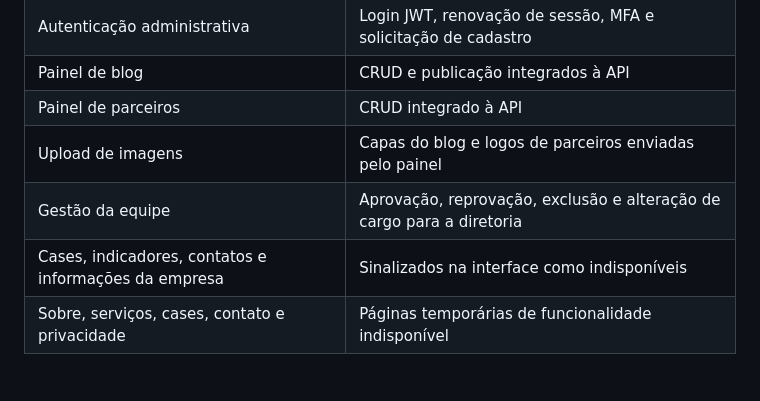
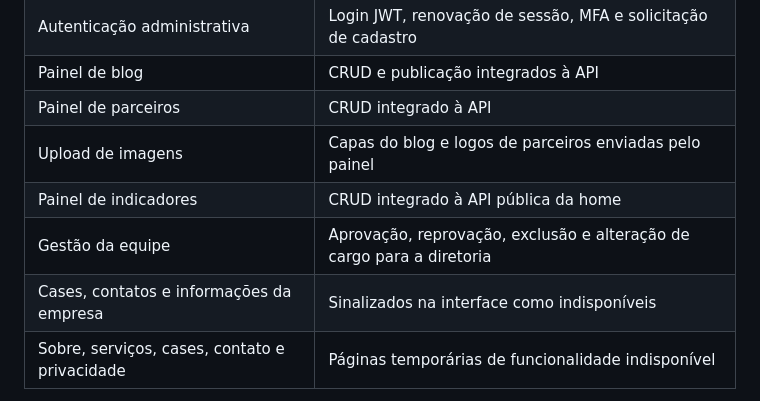
Before and after one commit to oarthurolle/LASTRO-EJ, a Markdown page: Frontend/README.md, the part around the change. Rendered like a GitHub page.

```diff
--- a/Frontend/README.md
+++ b/Frontend/README.md
@@ -24,8 +24,9 @@ interfaces diferentes conforme os cargos e privilégios do usuário autenticado.
 | Painel de blog | CRUD e publicação integrados à API |
 | Painel de parceiros | CRUD integrado à API |
 | Upload de imagens | Capas do blog e logos de parceiros enviadas pelo painel |
+| Painel de indicadores | CRUD integrado à API pública da home |
 | Gestão da equipe | Aprovação, reprovação, exclusão e alteração de cargo para a diretoria |
-| Cases, indicadores, contatos e informações da empresa | Sinalizados na interface como indisponíveis |
+| Cases, contatos e informações da empresa | Sinalizados na interface como indisponíveis |
 | Sobre, serviços, cases, contato e privacidade | Páginas temporárias de funcionalidade indisponível |
 
 O cadastro público cria uma solicitação com o cargo `BASIC` e estado `PENDING`.
```
Also changed, not shown: Backend/README.md (+2 -1 lines).
